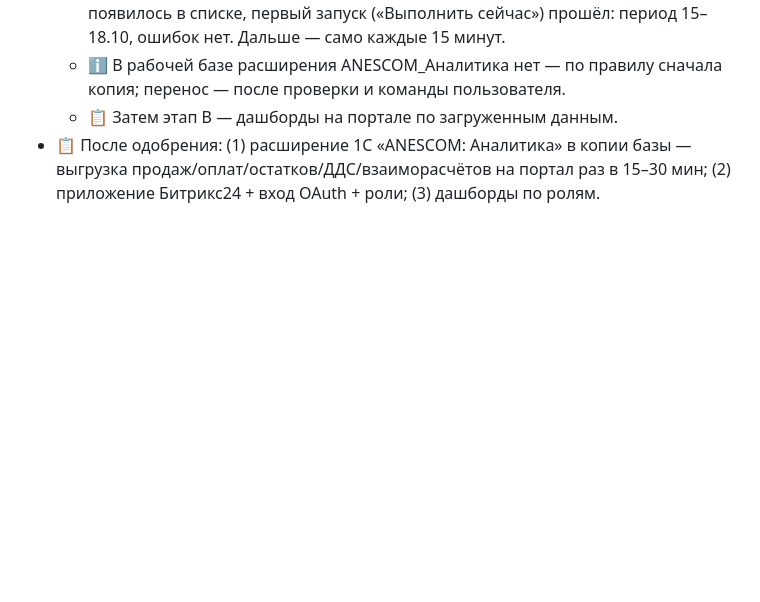
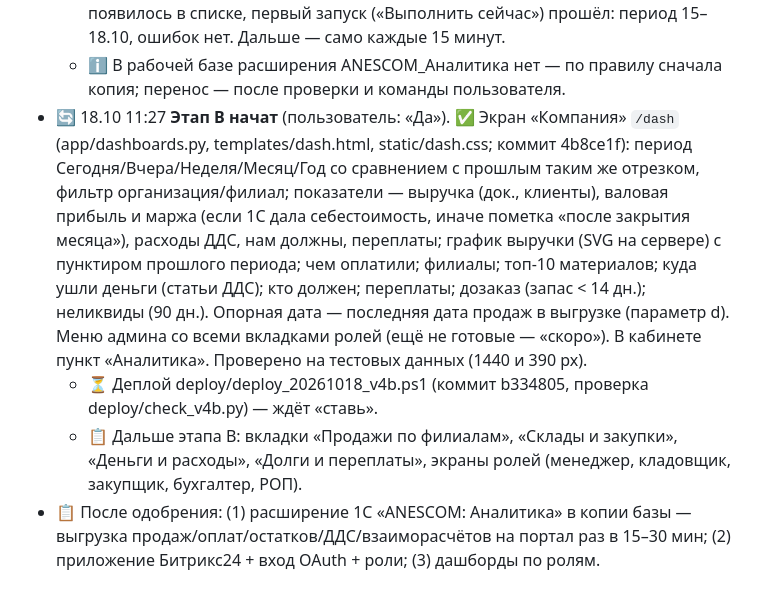
Before and after one commit to warpbk-del/anescom-edo-portal, a Markdown page: archive/03_портал_ЭДО.md, the part around the change. Rendered like a GitHub page; blank space fills up the shorter version.

Commit message:
Архив: этап B — экран «Компания» готов
Co-Authored-By: Claude Opus 5.5 <noreply@anthropic.com>
Claude-Session: https://claude.ai/code/session_01Mm7JNk9MymUuJiKDCun3PD

```diff
--- a/archive/03_портал_ЭДО.md
+++ b/archive/03_портал_ЭДО.md
@@ -108,5 +108,7 @@
   - ✅ 11:14 **История загружена из копии** (команда ану_ЗагрузитьИсториюАналитики, ВыгрузитьЗаПериод с 01.01.2025): продажи 32 125 строк (06.01.2025–17.10.2026), оплаты 5 073 (06.01.2025–08.07.2025), ДДС 6 471 (03.01.2025–22.07.2025), остатки 6 236, долги 540. Ошибок нет. ℹ️ В копии оплаты/ДДС только до июля 2025 — копия снята тогда (продажи после — тестовые); запросы оплат и ДДС рабочие.
   - ✅ 11:16 Причина, почему задания расширения не появлялись: не стоял флаг **«Предопределенное»** (в рабочей базе задания расширений Битрикс24 и Договор24 выполняются). У ану_ВыгрузкаАналитики включены «Предопределенное» и «Использование», БД обновлена. ✅ 11:26 задание появилось в списке, первый запуск («Выполнить сейчас») прошёл: период 15–18.10, ошибок нет. Дальше — само каждые 15 минут.
   - ℹ️ В рабочей базе расширения ANESCOM_Аналитика нет — по правилу сначала копия; перенос — после проверки и команды пользователя.
-  - 📋 Затем этап B — дашборды на портале по загруженным данным.
+- 🔄 18.10 11:27 **Этап B начат** (пользователь: «Да»). ✅ Экран «Компания» `/dash` (app/dashboards.py, templates/dash.html, static/dash.css; коммит 4b8ce1f): период Сегодня/Вчера/Неделя/Месяц/Год со сравнением с прошлым таким же отрезком, фильтр организация/филиал; показатели — выручка (док., клиенты), валовая прибыль и маржа (если 1С дала себестоимость, иначе пометка «после закрытия месяца»), расходы ДДС, нам должны, переплаты; график выручки (SVG на сервере) с пунктиром прошлого периода; чем оплатили; филиалы; топ-10 материалов; куда ушли деньги (статьи ДДС); кто должен; переплаты; дозаказ (запас < 14 дн.); неликвиды (90 дн.). Опорная дата — последняя дата продаж в выгрузке (параметр d). Меню админа со всеми вкладками ролей (ещё не готовые — «скоро»). В кабинете пункт «Аналитика». Проверено на тестовых данных (1440 и 390 px).
+  - ⏳ Деплой deploy/deploy_20261018_v4b.ps1 (коммит b334805, проверка deploy/check_v4b.py) — ждёт «ставь».
+  - 📋 Дальше этапа B: вкладки «Продажи по филиалам», «Склады и закупки», «Деньги и расходы», «Долги и переплаты», экраны ролей (менеджер, кладовщик, закупщик, бухгалтер, РОП).
 - 📋 После одобрения: (1) расширение 1С «ANESCOM: Аналитика» в копии базы — выгрузка продаж/оплат/остатков/ДДС/взаиморасчётов на портал раз в 15–30 мин; (2) приложение Битрикс24 + вход OAuth + роли; (3) дашборды по ролям.
```
Also changed, not shown: TASKS.md (+2 -2 lines), archive/ЖУРНАЛ.md (+1 -0 lines).
